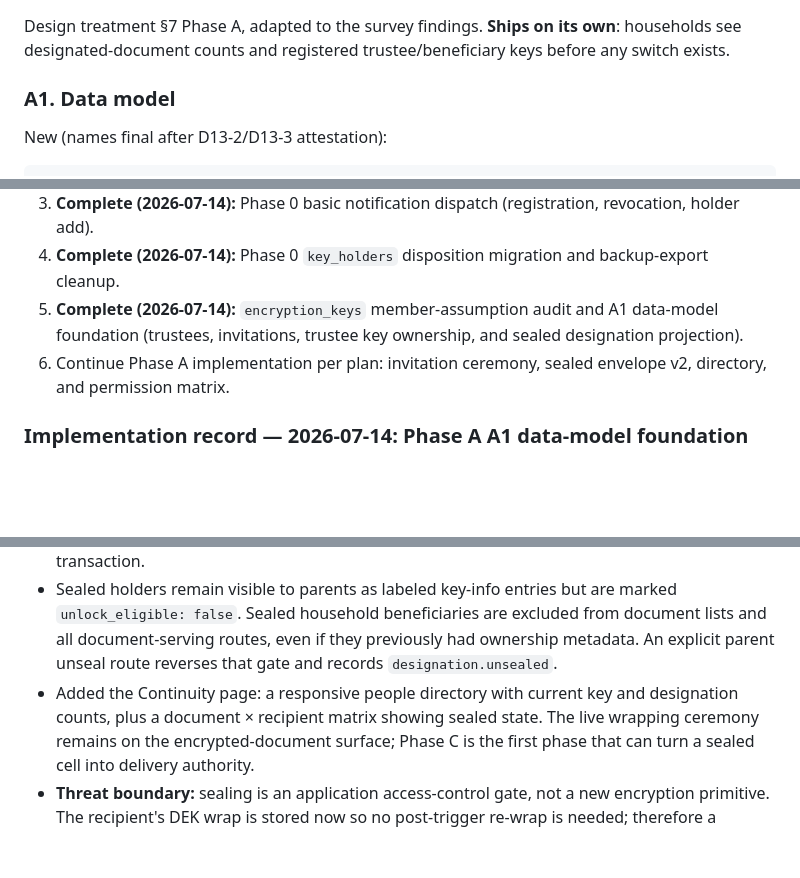
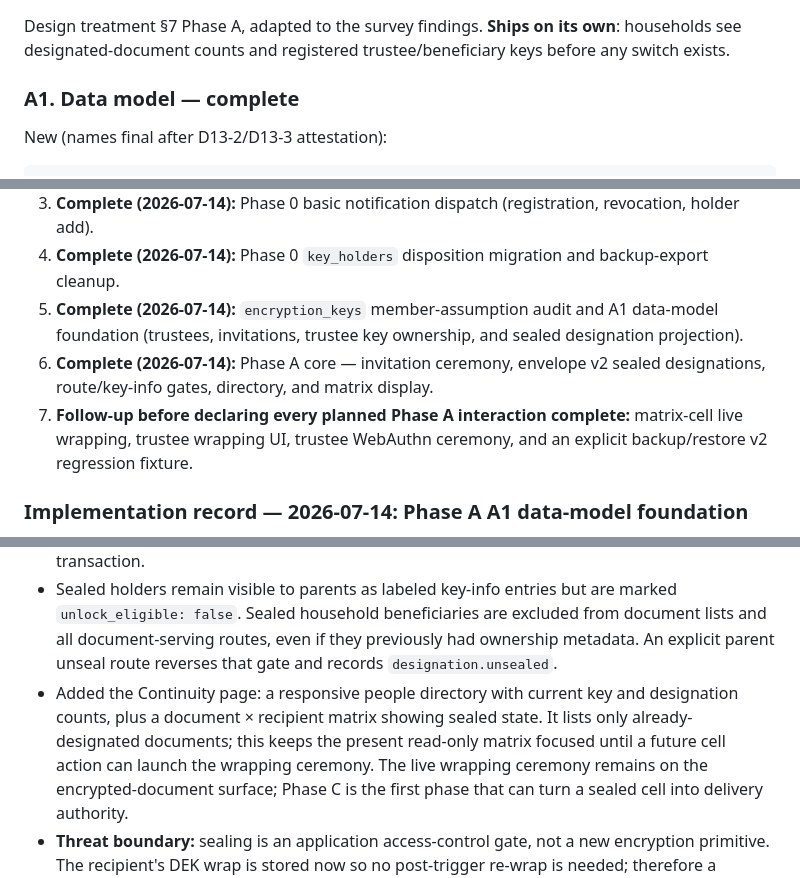
Before and after one commit to eforbell/homeSource, a Markdown page: planning/features/feature-13-estate-continuity-phase-a.md, 3 parts joined by grey strips. Drawn GitHub-style; blank space fills up the shorter version.

```diff
--- a/planning/features/feature-13-estate-continuity-phase-a.md
+++ b/planning/features/feature-13-estate-continuity-phase-a.md
@@ -302,7 +302,7 @@ Design treatment §7 Phase A, adapted to the survey findings. **Ships on its
 own**: households see designated-document counts and registered
 trustee/beneficiary keys before any switch exists.
 
-### A1. Data model
+### A1. Data model — **complete**
 
 New (names final after D13-2/D13-3 attestation):
 
@@ -450,8 +459,11 @@ Phase B/C planning, not Phase A.
 5. **Complete (2026-07-14):** `encryption_keys` member-assumption audit and
    A1 data-model foundation (trustees, invitations, trustee key ownership, and
    sealed designation projection).
-6. Continue Phase A implementation per plan: invitation ceremony, sealed
-   envelope v2, directory, and permission matrix.
+6. **Complete (2026-07-14):** Phase A core — invitation ceremony, envelope v2
+   sealed designations, route/key-info gates, directory, and matrix display.
+7. **Follow-up before declaring every planned Phase A interaction complete:**
+   matrix-cell live wrapping, trustee wrapping UI, trustee WebAuthn ceremony,
+   and an explicit backup/restore v2 regression fixture.
 
 ### Implementation record — 2026-07-14: Phase A A1 data-model foundation
 
@@ -504,6 +516,8 @@ Phase B/C planning, not Phase A.
   and records `designation.unsealed`.
 - Added the Continuity page: a responsive people directory with current key and
   designation counts, plus a document × recipient matrix showing sealed state.
+  It lists only already-designated documents; this keeps the present read-only
+  matrix focused until a future cell action can launch the wrapping ceremony.
   The live wrapping ceremony remains on the encrypted-document surface; Phase
   C is the first phase that can turn a sealed cell into delivery authority.
 - **Threat boundary:** sealing is an application access-control gate, not a
```
Also changed, not shown: other parts of planning/features/feature-13-estate-continuity-phase-a.md (+40 -31 lines).
